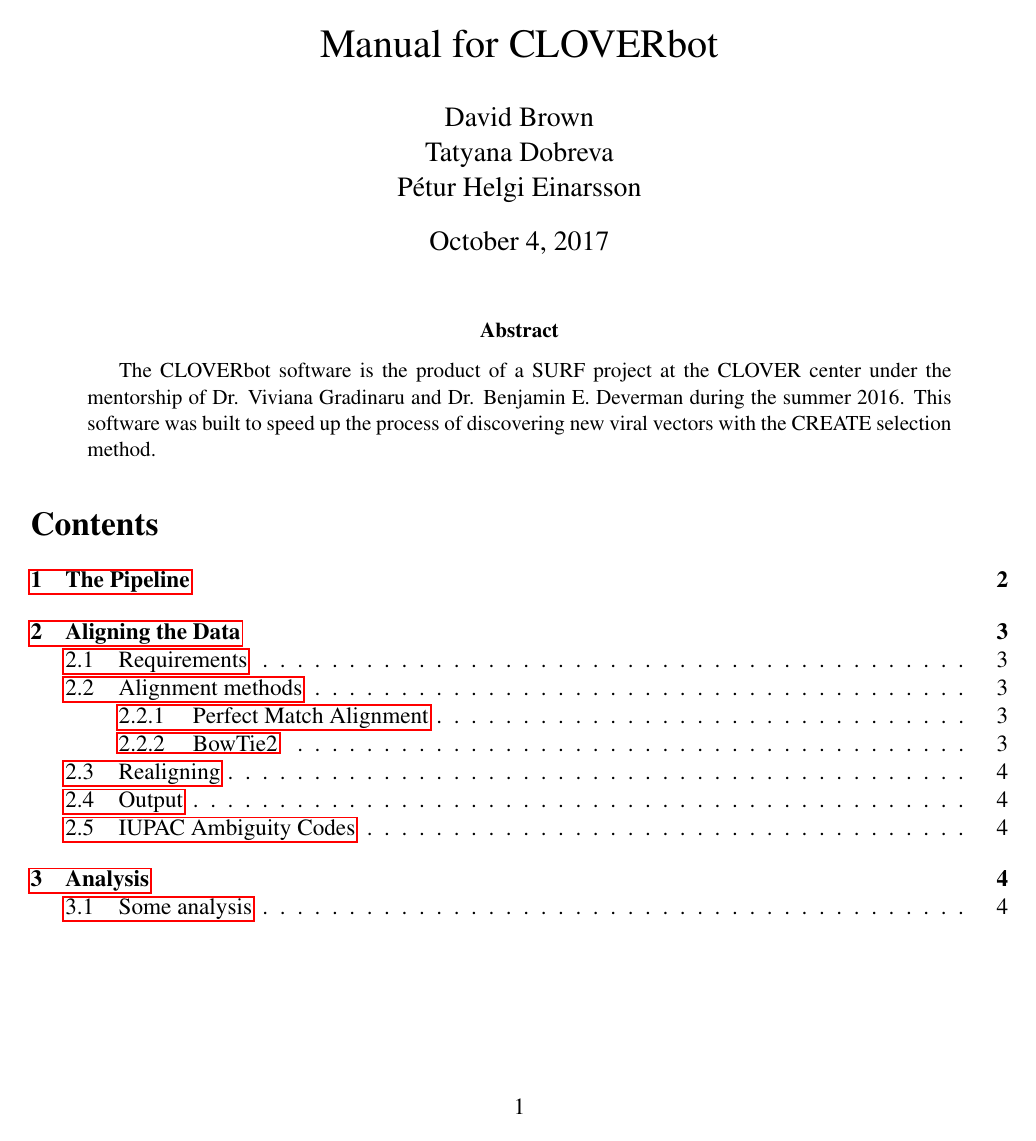
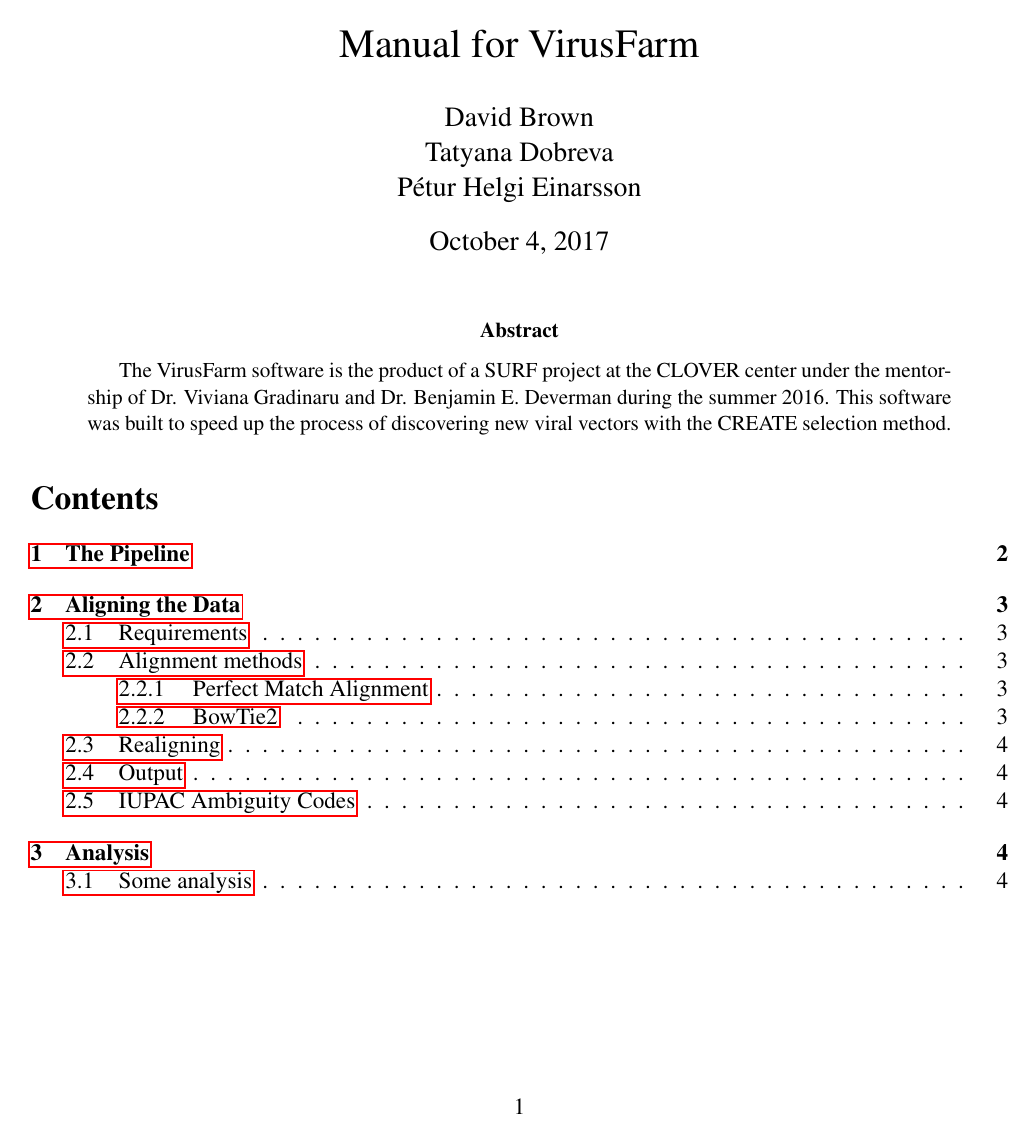
Before and after one commit to GradinaruLab/protfarm-gui, a LaTeX paper (doc/manual.tex): page 1 of 5. Compiled offline with pdfLaTeX.

Commit message:
CLOVERbot->VirusFarm

```diff
--- a/doc/manual.tex
+++ b/doc/manual.tex
@@ -8,7 +8,7 @@
 
 
 
-\title{Manual for CLOVERbot}
+\title{Manual for VirusFarm}
 \author{David Brown\\Tatyana Dobreva\\Pétur Helgi Einarsson}
 
 \pagestyle{fancy}
@@ -22,7 +22,7 @@
 \maketitle
 
 \begin{abstract}
-The CLOVERbot software is the product of a SURF project at the CLOVER center
+The VirusFarm software is the product of a SURF project at the CLOVER center
 under the mentorship of Dr. Viviana Gradinaru and Dr. Benjamin E. Deverman
 during the summer 2016. This software was built to speed up the process of
  discovering new viral vectors with the CREATE selection method.
```
Also changed, not shown: 1 other file.
